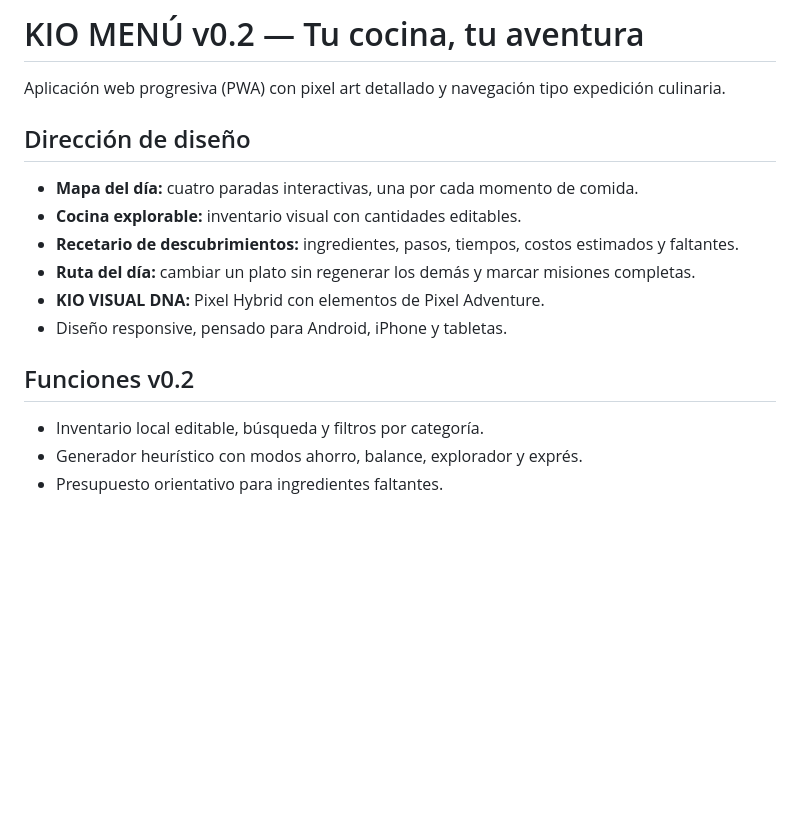
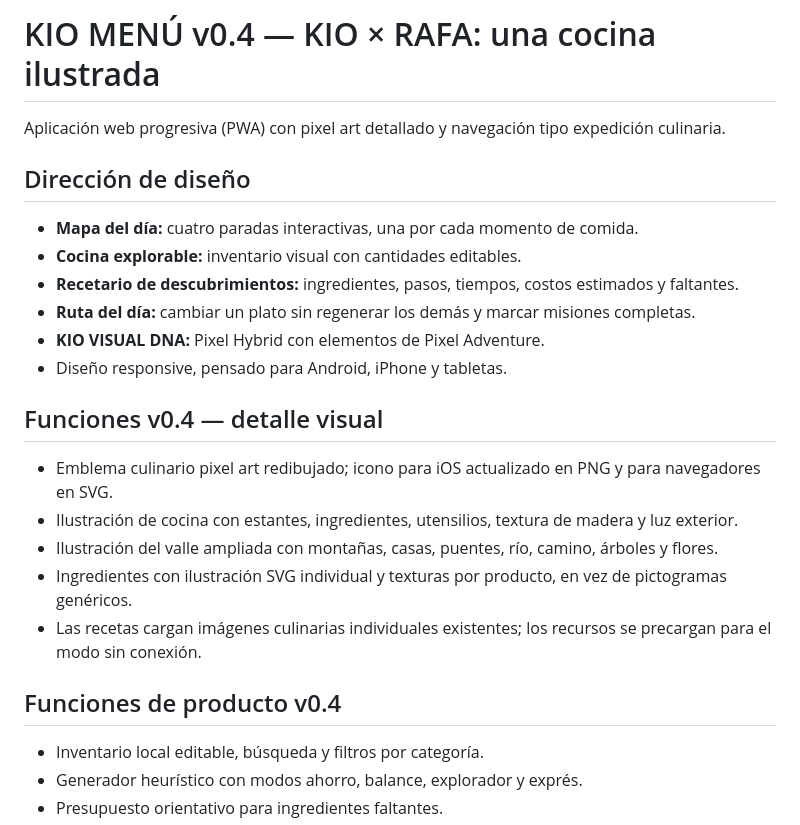
Before and after one commit to rafitacg7-afk/abarrotes-leo., a Markdown page: kio-menu/README.md, the part around the change. Drawn GitHub-style; blank space fills up the shorter version.

Commit message:
Document KIO Menu visual art pass and installation icon refresh

```diff
--- a/kio-menu/README.md
+++ b/kio-menu/README.md
@@ -1,4 +1,4 @@
-# KIO MENÚ v0.2 — Tu cocina, tu aventura
+# KIO MENÚ v0.4 — KIO × RAFA: una cocina ilustrada
 
 Aplicación web progresiva (PWA) con pixel art detallado y navegación tipo expedición culinaria.
 
@@ -10,7 +10,14 @@ Aplicación web progresiva (PWA) con pixel art detallado y navegación tipo expe
 - **KIO VISUAL DNA:** Pixel Hybrid con elementos de Pixel Adventure.
 - Diseño responsive, pensado para Android, iPhone y tabletas.
 
-## Funciones v0.2
+## Funciones v0.4 — detalle visual
+- Emblema culinario pixel art redibujado; icono para iOS actualizado en PNG y para navegadores en SVG.
+- Ilustración de cocina con estantes, ingredientes, utensilios, textura de madera y luz exterior.
+- Ilustración del valle ampliada con montañas, casas, puentes, río, camino, árboles y flores.
+- Ingredientes con ilustración SVG individual y texturas por producto, en vez de pictogramas genéricos.
+- Las recetas cargan imágenes culinarias individuales existentes; los recursos se precargan para el modo sin conexión.
+
+## Funciones de producto v0.4
 - Inventario local editable, búsqueda y filtros por categoría.
 - Generador heurístico con modos ahorro, balance, explorador y exprés.
 - Presupuesto orientativo para ingredientes faltantes.
```
